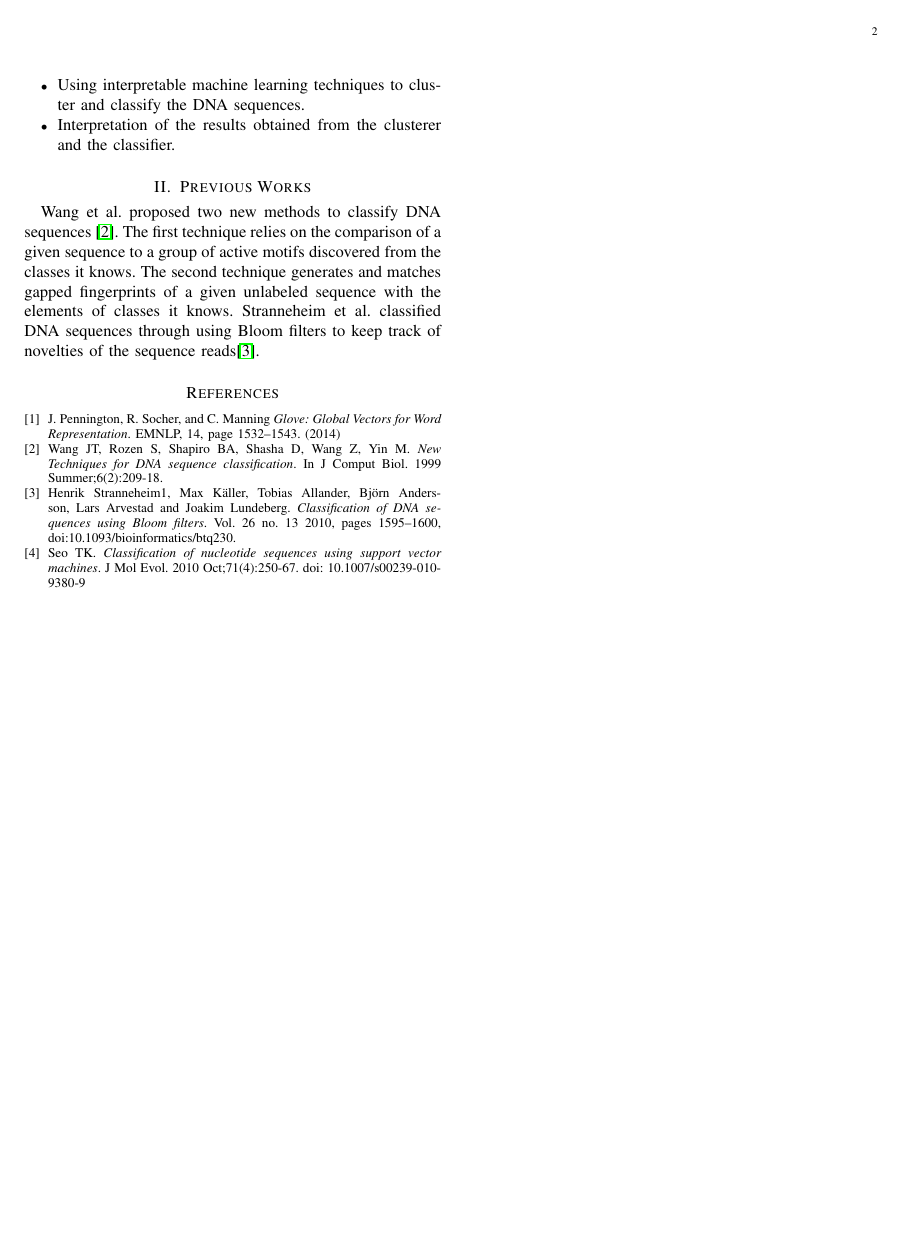
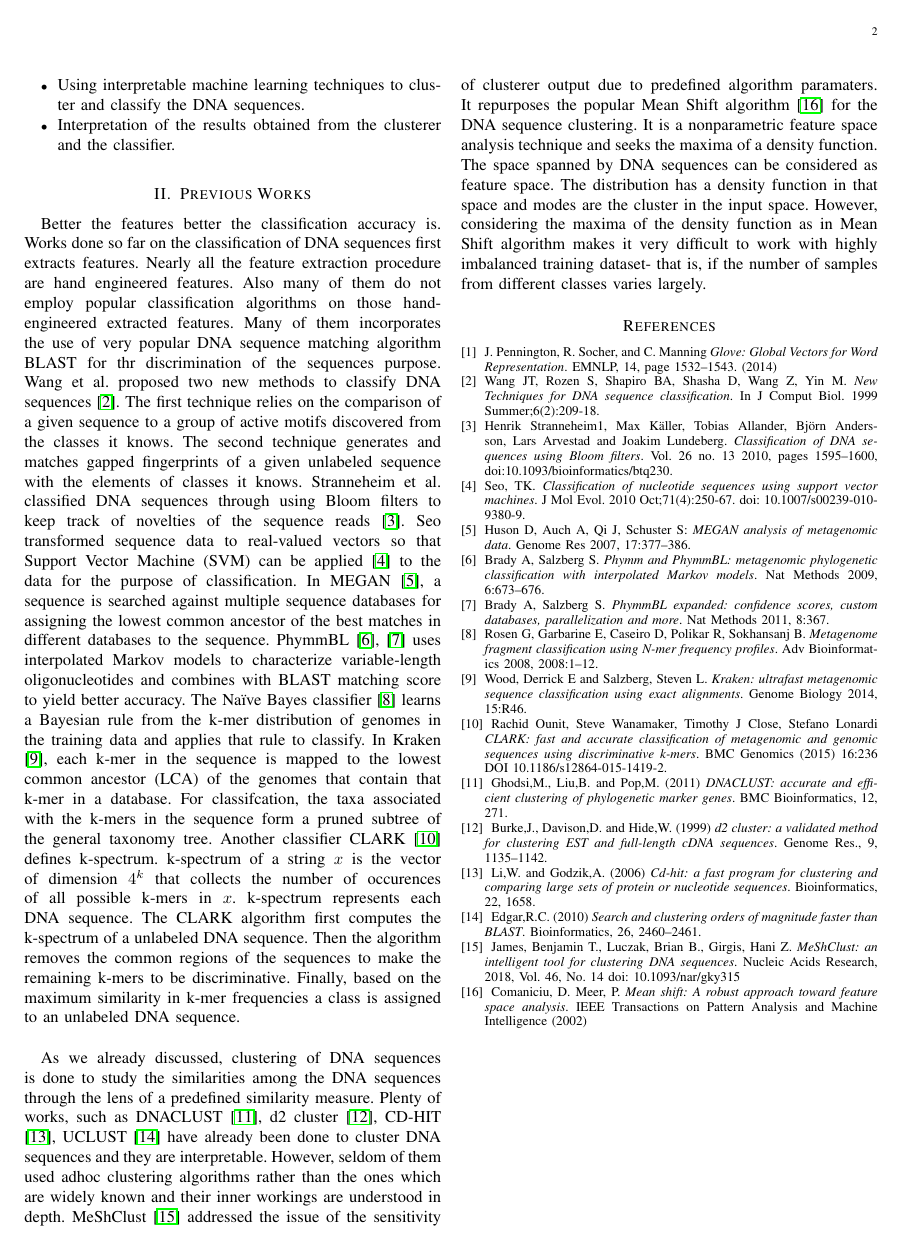
Before and after one commit to celestiallion/BUET-CSE-6411-project, a LaTeX paper (report/report.tex): page 2 of 2. Compiled offline with pdfLaTeX.

Commit message:
Written some more in the report.

```diff
--- a/report/report.tex
+++ b/report/report.tex
@@ -32,7 +32,9 @@ In this work, our main focus has been on interpreting the results obtained from
 
 %
 \section{Previous Works}
-Wang et al. proposed two new methods to classify DNA sequences \cite{2}. The first technique relies on the comparison of a given sequence to a group of active motifs discovered from the classes it knows. The second technique generates and matches gapped fingerprints of a given unlabeled sequence with the elements of classes it knows. Stranneheim et al. classified DNA sequences through using Bloom filters to keep track of novelties of the sequence reads\cite{3}.
+Better the features better the classification accuracy is. Works done so far on the classification of DNA sequences first extracts features. Nearly all the feature extraction procedure are hand engineered features. Also many of them do not employ popular classification algorithms on those hand-engineered extracted features. Many of them incorporates the use of very popular DNA sequence matching algorithm BLAST for thr discrimination of the sequences purpose. Wang et al. proposed two new methods to classify DNA sequences \cite{2}. The first technique relies on the comparison of a given sequence to a group of active motifs discovered from the classes it knows. The second technique generates and matches gapped fingerprints of a given unlabeled sequence with the elements of classes it knows. Stranneheim et al. classified DNA sequences through using Bloom filters to keep track of novelties of the sequence reads \cite{3}. Seo transformed sequence data to real-valued vectors so that Support Vector Machine (SVM) can be applied \cite{4} to the data for the purpose of classification. In MEGAN \cite{5}, a sequence is searched against multiple sequence databases for assigning the lowest common ancestor of the best matches in different databases to the sequence. PhymmBL \cite{6}, \cite{7} uses interpolated Markov models to characterize variable-length oligonucleotides and combines with BLAST matching score to yield better accuracy. The Na\"{i}ve Bayes classifier \cite{8} learns a Bayesian rule from the k-mer distribution of genomes in the training data and applies that rule to classify. In Kraken \cite{9}, each k-mer in the sequence is mapped to the lowest common ancestor (LCA) of the genomes that contain that k-mer in a database. For classifcation, the taxa associated with the k-mers in the sequence form a pruned subtree of the general taxonomy tree. Another classifier CLARK \cite{10} defines k-spectrum. k-spectrum of a string $x$ is the vector of dimension $4^k$ that collects the number of occurences of all possible k-mers in $x$. k-spectrum represents each DNA sequence. The CLARK algorithm first computes the k-spectrum of a unlabeled DNA sequence. Then the algorithm removes the common regions of the sequences to make the remaining k-mers to be discriminative. Finally, based on the maximum similarity in k-mer frequencies a class is assigned to an unlabeled DNA sequence.\\
+\par
+As we already discussed, clustering of DNA sequences is done to study the similarities among the DNA sequences through the lens of a predefined similarity measure. Plenty of works, such as DNACLUST \cite{11}, d2 cluster \cite{12}, CD-HIT \cite{13}, UCLUST \cite{14} have already been done to cluster DNA sequences and they are interpretable. However, seldom of them used adhoc clustering algorithms rather than the ones which are widely known and their inner workings are understood in depth. MeShClust \cite{15} addressed the issue of the sensitivity of clusterer output due to predefined algorithm paramaters. It repurposes the popular Mean Shift algorithm \cite{16} for the DNA sequence clustering. It is a nonparametric feature space analysis technique and seeks the maxima of a density function. The space spanned by DNA sequences can be considered as feature space. The distribution has a density function in that space and modes are the cluster in the input space. However, considering the maxima of the density function as in Mean Shift algorithm makes it very difficult to work with highly imbalanced training dataset- that is, if the number of samples from different classes varies largely.
 %
 %\section{Methodology}
 %\subsection{Suitability of Machine Learning Model in this Setting}
@@ -246,22 +248,18 @@ Wang et al. proposed two new methods to classify DNA sequences \cite{2}. The fir
 \bibitem{1} J. Pennington, R. Socher, and C. Manning \textit{Glove: Global Vectors for Word Representation}. EMNLP, 14, page 1532--1543. (2014)
 \bibitem{2} Wang JT, Rozen S, Shapiro BA, Shasha D, Wang Z, Yin M. \textit{New Techniques for DNA sequence classification}. In J Comput Biol. 1999 Summer;6(2):209-18.
 \bibitem{3} Henrik Stranneheim1, Max K\"{a}ller, Tobias Allander, Bj\"{o}rn Andersson, Lars Arvestad and Joakim Lundeberg. \textit{Classification of DNA sequences using Bloom filters}. Vol. 26 no. 13 2010, pages 1595–1600, doi:10.1093/bioinformatics/btq230.
-\bibitem{4} Seo TK. \textit{Classification of nucleotide sequences using support vector machines}. J Mol Evol. 2010 Oct;71(4):250-67. doi: 10.1007/s00239-010-9380-9
-%\bibitem{5} M. Iuliani, G. Fabbri and A. Piva. \textit{Image splicing detection based on general perspective constraints}. 2015 IEEE International Workshop on Information Forensics and Security (WIFS), Rome, 2015, pp. 1-6.
-%\bibitem{6} Ce Li, Qiang Ma, Limei Xiao, Ming Li, Aihua Zhang.
-%\textit{Image splicing detection based on Markov features in QDCT domain}. Neurocomputing, Volume 228, 2017, Pages 29-36, ISSN 0925-2312, \url{https://doi.org/10.1016/j.neucom.2016.04.068}. doi: 10.1109/WIFS.2015.7368598
-%\bibitem{7} Xiao Ma, Lina Mezghani, Kimberly Wilber, Hui Hong, Robinson Piramuthu, Mor Naaman, Serge Belongie. \textit{Understanding Image Quality and Trust in Peer-to-Peer Marketplaces}. In IEEE Winter Conf. on Applications of Computer Vision, 2019.
-%\bibitem{8} S. H. Chung, A. Goswami, H. Lee, and J. Hu. \textit{The impact of images on user clicks in product search}. In Proceedings of the 12th International Workshop on Multimedia Data Mining, pages 25–33. ACM, 2012.
-%\bibitem{9} A. Goswami, N. Chittar, and C. H. Sung. \textit{A study on the impact of product images on user clicks for online shopping}. In Proceedings of the 20th International Conference Companion on World Wide Web, pages 45–46. ACM, 2011.
-%\bibitem{10} W. Di, N. Sundaresan, R. Piramuthu, and A. Bhardwaj. \textit{Is a picture really worth a thousand words? on the role of images in e-commerce}. In Proceedings of the 7th ACM International Conference on Web Search and Data Mining, pages 633–642. ACM, 2014.
-%\bibitem{11} Ian Goodfellow, Yoshua Bengio, and Aaron Courville. 2016. \textit{Deep Learning}. The MIT Press.
-%\bibitem{12} Krizhevsky, A., Sutskever, I., Hinton, G.: \textit{Imagenet classification with deep convolutional neural networks}. In: NIPS (2012).
-%\bibitem{13} K. He, X. Zhang, S. Ren and J. Sun, \textit{Deep Residual Learning for Image Recognition}, 2016 IEEE Conference on Computer Vision and Pattern Recognition (CVPR), Las Vegas, NV, 2016, pp. 770-778. doi: 10.1109/CVPR.2016.90
-%\bibitem{14} Krasin I., Duerig T., Alldrin N., Ferrari V., Abu-El-Haija S., Kuznetsova A., Rom H., Uijlings J., Popov S., Kamali S., Malloci M., Pont-Tuset J., Veit A., Belongie S., Gomes V., Gupta A., Sun C., Chechik G., Cai D., Feng Z., Narayanan D., Murphy K. \textit{OpenImages: A public dataset for large-scale multi-label and multi-class image classification, 2017}. Available from https://storage.googleapis.com/openimages/web/index.html.
-%\bibitem{15} \url{https://github.com/acoomans/instagram-filters}
-%\bibitem{16} Zeiler M.D., Fergus R. (2014) \textit{Visualizing and Understanding Convolutional Networks}. In: Fleet D., Pajdla T., Schiele B., Tuytelaars T. (eds) Computer %Vision – ECCV 2014. ECCV 2014. Lecture Notes in Computer Science, vol 8689. Springer, Cham
-%\bibitem{17} \url{https://en.wikipedia.org/wiki/Sundarbans#/media/
-%File:Sun_in_Sunderbans.jpg}
-%\bibitem{18} Fujun Luan, Sylvain Paris, Eli Shechtman, and Kavita Bala, \textit{Deep Photo Style Transfer}, CVPR 2017.
+\bibitem{4} Seo, TK. \textit{Classification of nucleotide sequences using support vector machines}. J Mol Evol. 2010 Oct;71(4):250-67. doi: 10.1007/s00239-010-9380-9.
+\bibitem{5} Huson D, Auch A, Qi J, Schuster S: \textit{MEGAN analysis of metagenomic data}. Genome Res 2007, 17:377–386.
+\bibitem{6} Brady A, Salzberg S. \textit{Phymm and PhymmBL: metagenomic phylogenetic classification with interpolated Markov models}. Nat Methods 2009, 6:673–676.
+\bibitem{7} Brady A, Salzberg S. \textit{PhymmBL expanded: confidence scores, custom databases, parallelization and more}. Nat Methods 2011, 8:367.
+\bibitem{8} Rosen G, Garbarine E, Caseiro D, Polikar R, Sokhansanj B. \textit{Metagenome fragment classification using N-mer frequency profiles}. Adv Bioinformatics 2008, 2008:1–12.
+\bibitem{9} Wood, Derrick E and Salzberg, Steven L. \textit{Kraken: ultrafast metagenomic sequence classification using exact alignments}. Genome Biology 2014, 15:R46.
+\bibitem{10} Rachid Ounit, Steve Wanamaker, Timothy J Close, Stefano Lonardi \textit{CLARK: fast and accurate classification of metagenomic and genomic sequences using discriminative k-mers}. BMC Genomics (2015) 16:236 DOI 10.1186/s12864-015-1419-2.
+\bibitem{11} Ghodsi,M., Liu,B. and Pop,M. (2011) \textit{DNACLUST: accurate and efficient clustering of phylogenetic marker genes}. BMC Bioinformatics, 12, 271.
+\bibitem{12} Burke,J., Davison,D. and Hide,W. (1999) \textit{d2 cluster: a validated method for clustering EST and full-length cDNA sequences}. Genome Res., 9, 1135–1142.
+\bibitem{13} Li,W. and Godzik,A. (2006) \textit{Cd-hit: a fast program for clustering and comparing large sets of protein or nucleotide sequences}. Bioinformatics, 22, 1658.
+\bibitem{14} Edgar,R.C. (2010) \textit{Search and clustering orders of magnitude faster than BLAST}. Bioinformatics, 26, 2460–2461.
+\bibitem{15} James, Benjamin T., Luczak, Brian B., Girgis, Hani Z. \textit{MeShClust: an intelligent tool for clustering DNA sequences}. Nucleic Acids Research, 2018, Vol. 46, No. 14 doi: 10.1093/nar/gky315
+\bibitem{16} Comaniciu, D. Meer, P. \textit{Mean shift: A robust approach toward feature space analysis}. IEEE Transactions on Pattern Analysis and Machine Intelligence (2002)
 \end{thebibliography}
 \end{document}
```
Also changed, not shown: report/report.pdf, 3 other files.
